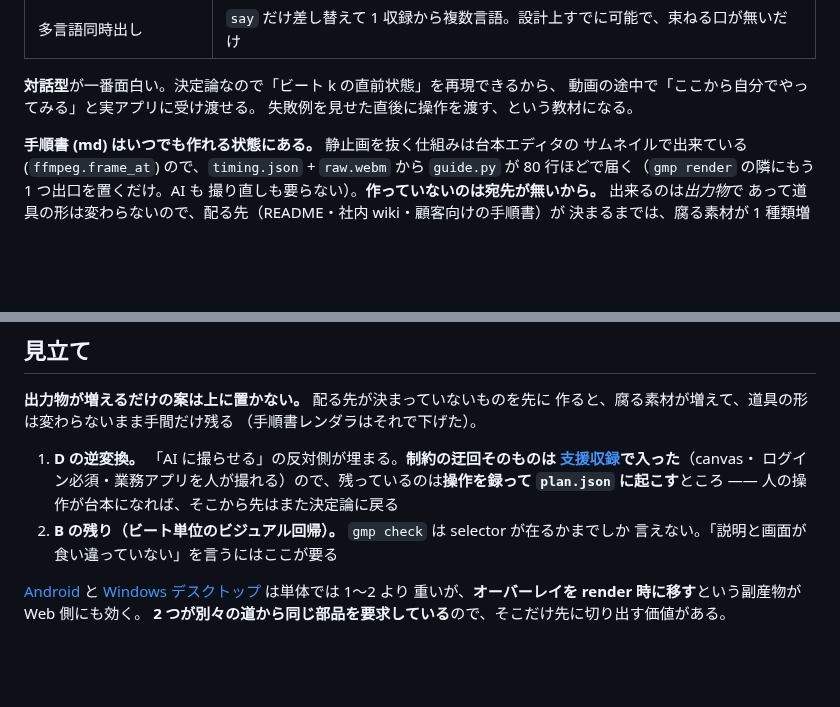
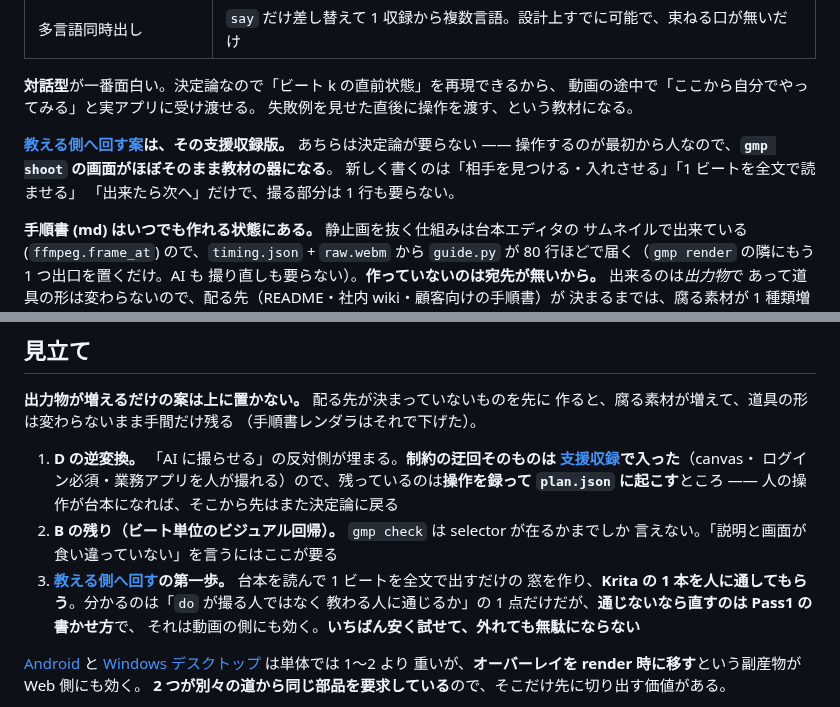
Before and after one commit to lancard-aikawa/GhostMoviePlay, a Markdown page: docs/ideas/README.md, 2 parts joined by grey strips. GitHub-like rendering; blank space fills up the shorter version.

```diff
--- a/docs/ideas/README.md
+++ b/docs/ideas/README.md
@@ -32,6 +32,11 @@ README の[未実装](../../README.md#未実装)が「この延長線上にあ
 **対話型**が一番面白い。決定論なので「ビート k の直前状態」を再現できるから、
 動画の途中で「ここから自分でやってみる」と実アプリに受け渡せる。
 失敗例を見せた直後に操作を渡す、という教材になる。
+
+**[教える側へ回す案](coach.md)は、その支援収録版。** あちらは決定論が要らない
+—— 操作するのが最初から人なので、**`gmp shoot` の画面がほぼそのまま教材の器になる**。
+新しく書くのは「相手を見つける・入れさせる」「1 ビートを全文で読ませる」
+「出来たら次へ」だけで、撮る部分は 1 行も要らない。
 
 **手順書 (md) はいつでも作れる状態にある。** 静止画を抜く仕組みは台本エディタの
 サムネイルで出来ている (`ffmpeg.frame_at`) ので、`timing.json` + `raw.webm` から
@@ -92,6 +97,10 @@ README の[未実装](../../README.md#未実装)が「この延長線上にあ
    `plan.json` に起こす**ところ —— 人の操作が台本になれば、そこから先はまた決定論に戻る
 2. **B の残り（ビート単位のビジュアル回帰）。** `gmp check` は selector が在るかまでしか
    言えない。「説明と画面が食い違っていない」を言うにはここが要る
+3. **[教える側へ回す](coach.md)の第一歩。** 台本を読んで 1 ビートを全文で出すだけの
+   窓を作り、**Krita の 1 本を人に通してもらう**。分かるのは「`do` が撮る人ではなく
+   教わる人に通じるか」の 1 点だけだが、**通じないなら直すのは Pass1 の書かせ方**で、
+   それは動画の側にも効く。**いちばん安く試せて、外れても無駄にならない**
 
 [Android](android.md) と [Windows デスクトップ](desktop.md) は単体では 1〜2 より
 重いが、**オーバーレイを render 時に移す**という副産物が Web 側にも効く。
```
Also changed, not shown: docs/ideas/coach.md (added, +97 -0 lines).
